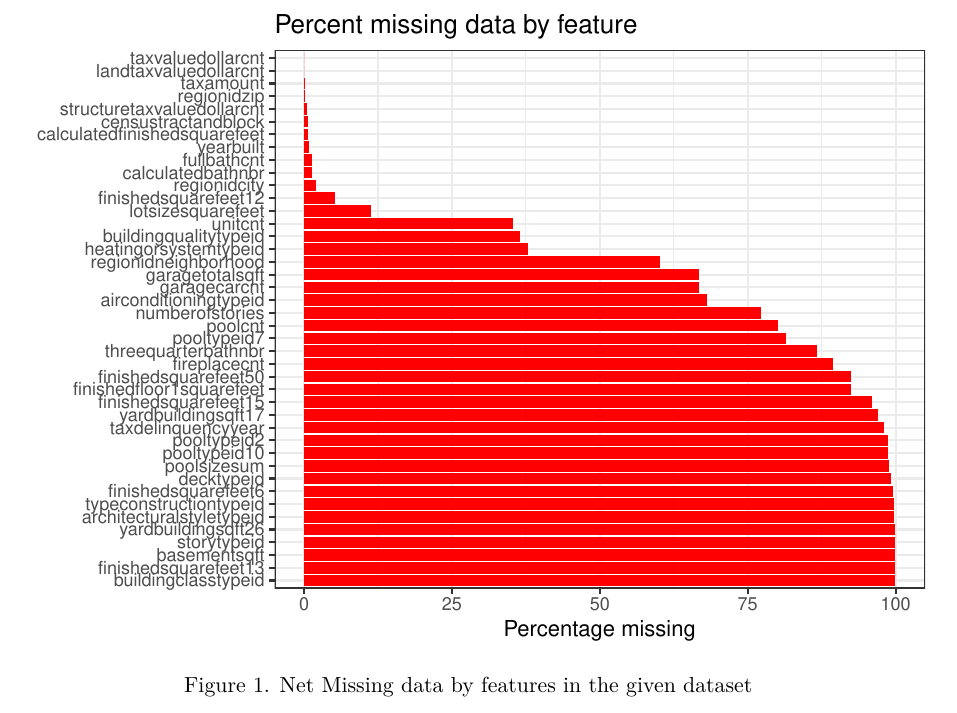
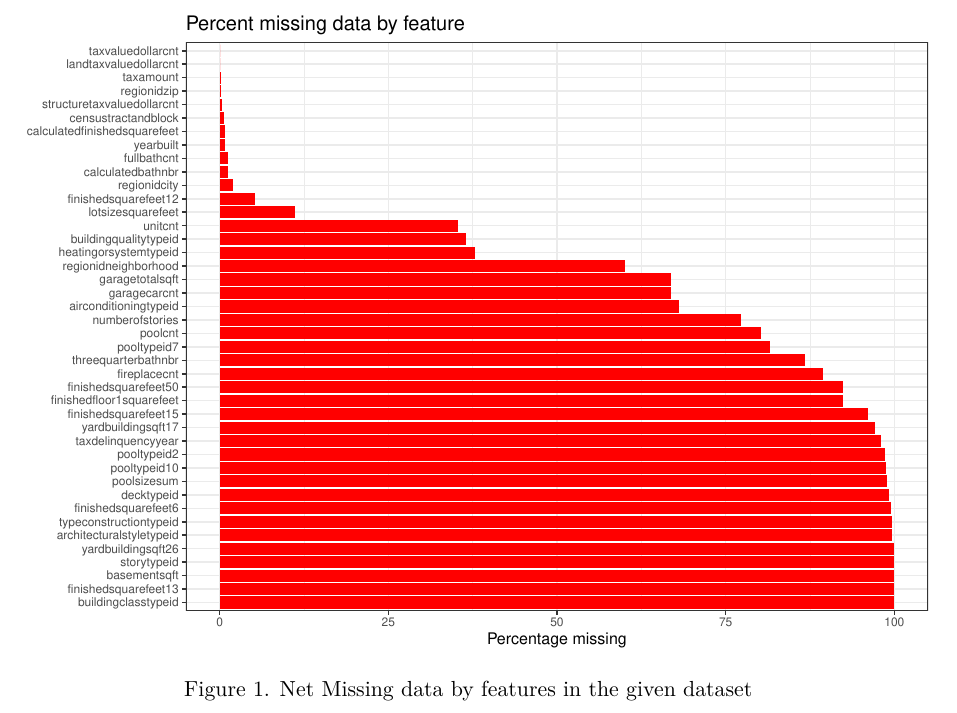
Before and after one commit to shyamalee93/140.712-Data-Science-Project, an R Markdown document (Final_Report/final_code.Rmd): part of page 5 of 9, cut so that both start at the same text. Rendered offline with R 4.5, knitr and Pandoc, then LaTeX, with nearby package versions.

Commit message:
Changes to graph size

````diff
--- a/Final_Report/final_code.Rmd
+++ b/Final_Report/final_code.Rmd
@@ -209,7 +209,7 @@ total_na %>%
     ggplot(aes(x=reorder(Features, -Percent_NA), y=Percent_NA)) +
     geom_bar(stat='identity', fill='red') +
     labs(x='', y='Percentage missing', title='Percent missing data by feature') +
-    theme(axis.text.x=element_text(angle=90, hjust=1, size=5)) + coord_flip() + theme_bw()
+    theme(axis.text.x=element_text(angle=90, hjust=1, size=5)) + coord_flip() + theme_bw(base_size = 8)
 ```
 \begin{center} Figure 1. Net Missing data by features in the given dataset \end{center}
 
````
Also changed, not shown: Final_Report/final_writeup.pdf, Final_Report/final_code.Rmd (2 more changed lines).
